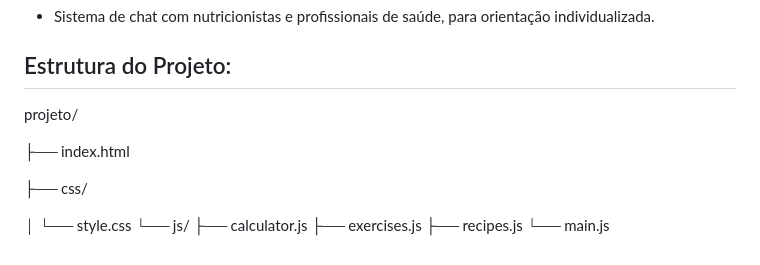
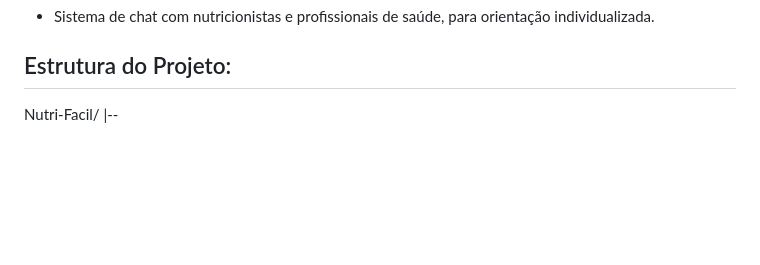
Before and after one commit to IsraPrime16/Projeto-A3-Gestao-de-Software, a Markdown page: README.md, the part around the change. Rendered like a GitHub page; blank space fills up the shorter version.

```diff
--- a/README.md
+++ b/README.md
@@ -49,15 +49,5 @@ A plataforma foi pensada com uma arquitetura que permite sua evolução contínu
 
 ##  Estrutura do Projeto:
 
-projeto/
-
-├── index.html
-
-├── css/
-
-│      └── style.css
-└── js/
-    ├── calculator.js
-    ├── exercises.js
-    ├── recipes.js
-    └── main.js
+Nutri-Facil/
+|--
```
